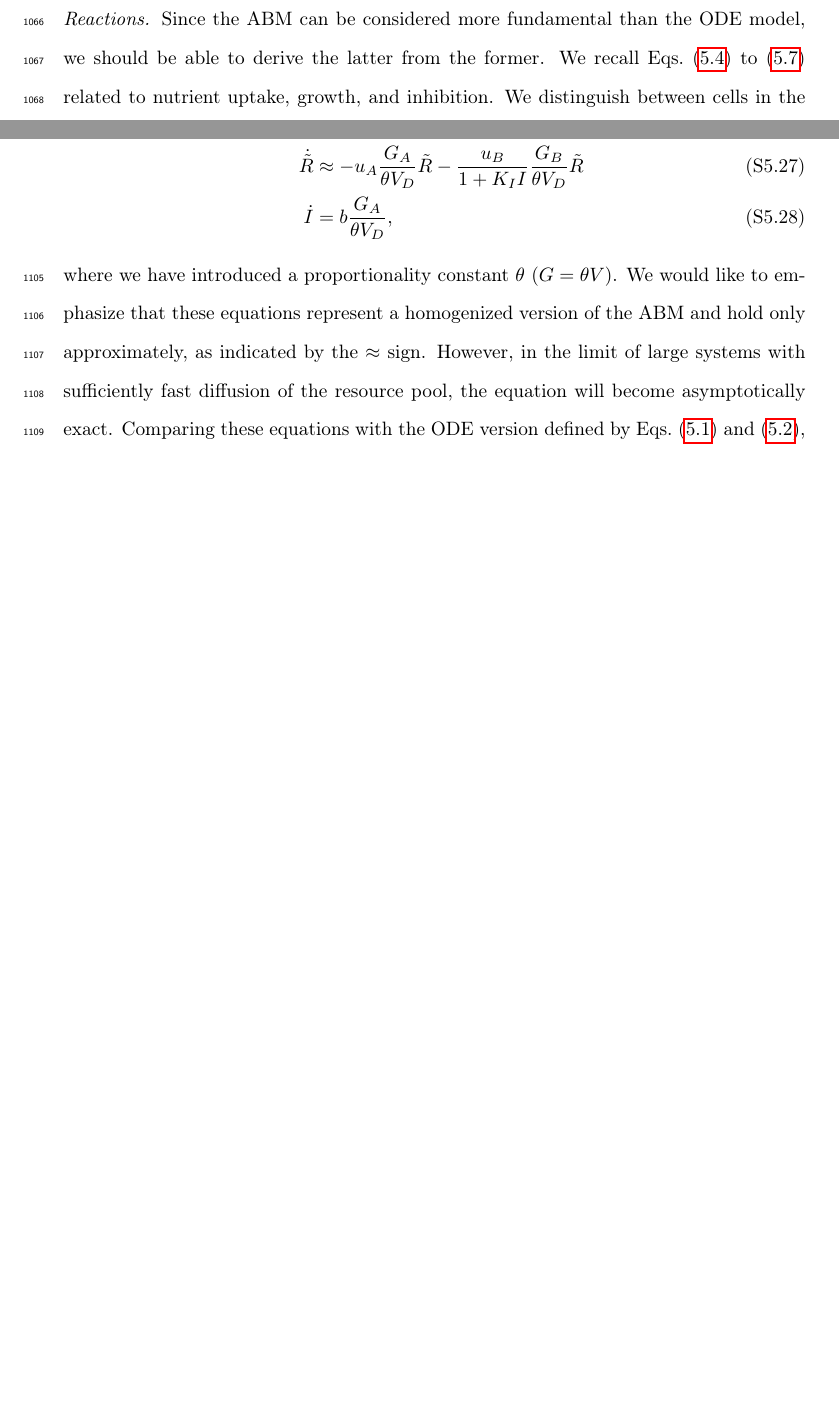
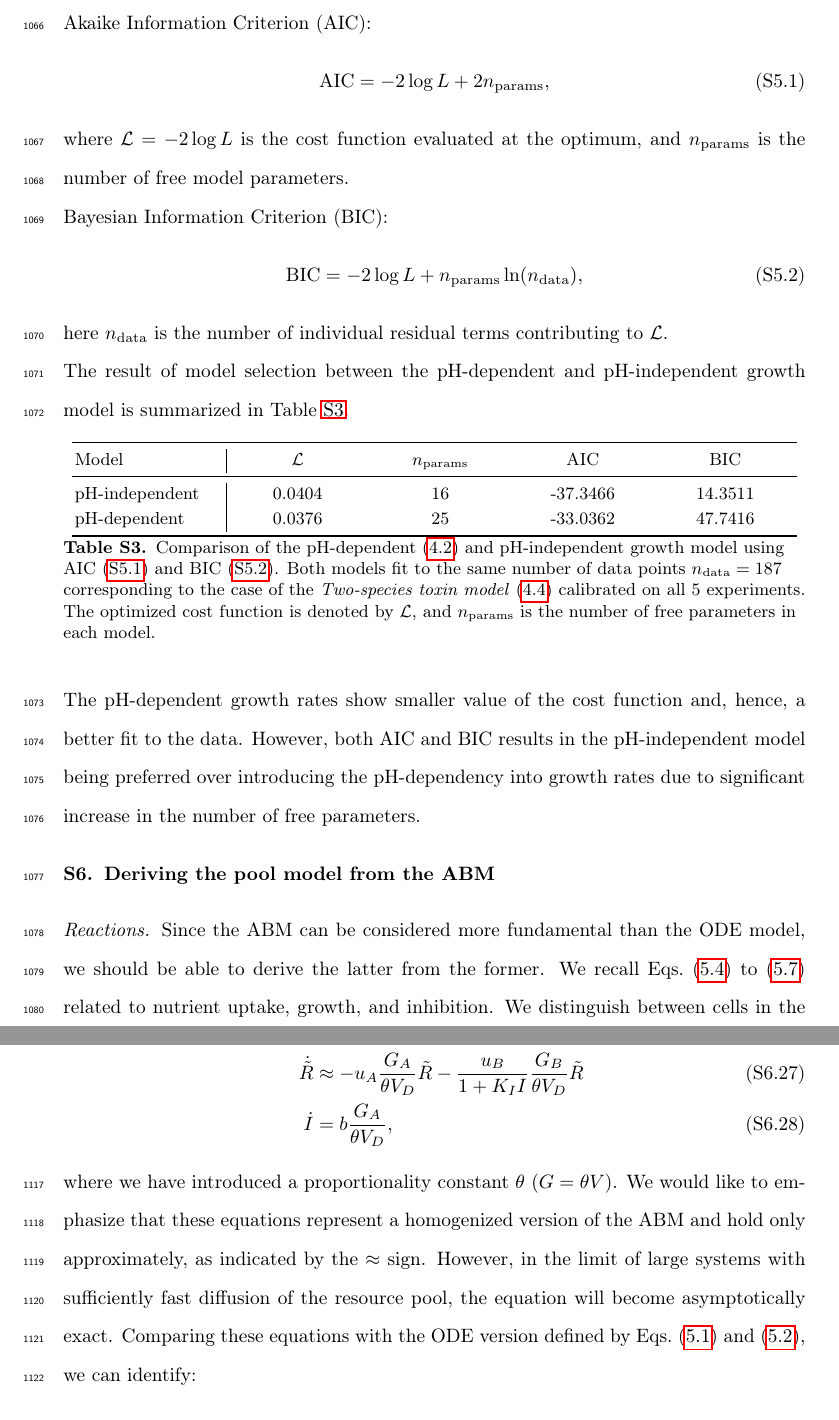
Before and after one commit to polinagaindrik/pool_model_paper, a LaTeX paper (paper/main.tex): two parts of pages 64 and 67 of 70 before the commit and two parts of pages 64 and 68 of 70 after it, joined at a grey line, cut at the place of the change, the shorter picture padded with empty space. Compiled offline with pdfLaTeX; a LaTeX package or settings file that is missing is left out.

Commit message:
Add model selection between pH-dependent and independent models

```diff
--- a/paper/main.tex
+++ b/paper/main.tex
@@ -1476,6 +1476,43 @@ where $\chi^2_{1,0.95} \approx 3.84$ for the standard 95\% threshold used here.
     \end{center}
 \label{fig:case_study_profile_likelihoods}
 \end{figure}
+%
+\section{pH dependence of growth}
+Akaike Information Criterion (AIC):
+\begin{equation}
+\mathrm{AIC} = -2\log L + 2n_\text{params},
+\label{eq:AIC}
+\end{equation}
+where $\mathcal{L} = -2\log L$ is the cost function evaluated at the optimum, and $n_\text{params}$ is the number of free model parameters.\\
+%
+Bayesian Information Criterion (BIC):
+\begin{equation}
+\mathrm{BIC} = -2\log L + n_\text{params}\ln(n_{\text{data}}),
+\label{eq:BIC}
+\end{equation}
+here $n_{\text{data}}$ is the number of individual residual terms contributing to $\mathcal{L}$.\\
+%
+The result of model selection between the pH-dependent and pH-independent growth model is summarized in Table~\ref{tab:model_selection_pH}.
+\begin{table}[H]
+\centering\small
+    {\renewcommand{\arraystretch}{1.15}
+\newcolumntype{C}[1]{>{\centering\arraybackslash}p{#1}}
+\newcolumntype{R}[1]{>{\arraybackslash}p{#1}}
+\begin{tabular}{R{2.7cm}|C{2.5cm}C{2.5cm}C{2.5cm}C{2.5cm}}
+    \toprule
+    Model & $\mathcal{L}$ & $n_\text{params}$ & AIC & BIC \\
+    \midrule
+    pH-independent & 0.0404 & 16 & -37.3466 & 14.3511  \\
+    pH-dependent & 0.0376 & 25 & -33.0362 &  47.7416 \\
+    \bottomrule
+    \end{tabular}}
+    \caption{Comparison of the pH-dependent~\eqref{eq:case_study_mu_pH} and pH-independent growth model using AIC~\eqref{eq:AIC} and BIC~\eqref{eq:BIC}.
+    Both models fit to the same number of data points $n_{\text{data}}=187$ corresponding to the case of the \textit{Two-species toxin model}~\eqref{eq:case_study_ode_coculture_LsCTC494-LmCTC1034} calibrated on all 5 experiments. The optimized cost function is denoted by $\mathcal{L}$, and $n_\text{params}$ is the number of free parameters in each model.
+    }
+    \label{tab:model_selection_pH}
+\end{table}
+The pH-dependent growth rates show smaller value of the cost function and, hence, a better fit to the data.
+However, both AIC and BIC results in the pH-independent model being preferred over introducing the pH-dependency into growth rates due to significant increase in the number of free parameters.
 %
 \section{Deriving the pool model from the \acs{abm}}
 \label{sec:supplement-abm-derivation}
```
